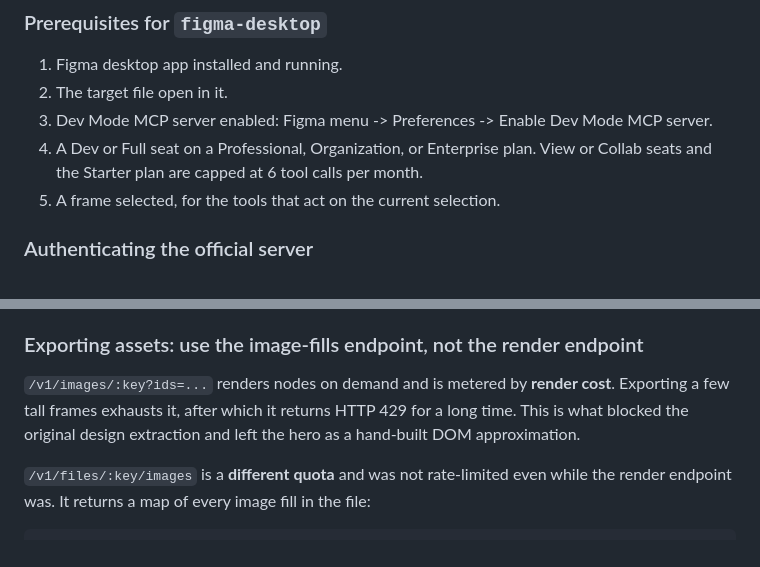
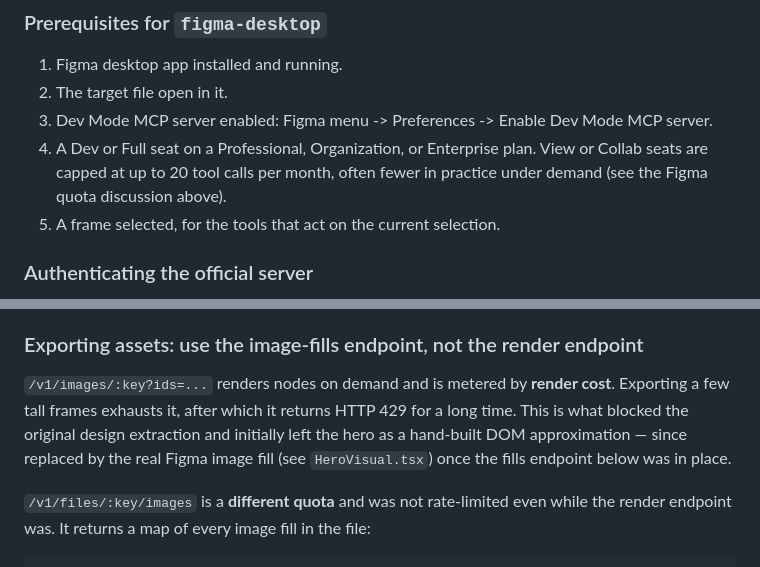
Before and after one commit to conloca/landing, a Markdown page: AGENTS.md, 2 parts joined by grey strips. GitHub-like rendering.

```diff
--- a/AGENTS.md
+++ b/AGENTS.md
@@ -592,7 +623,8 @@ token into `.mcp.json`, which is committed.
 2. The target file open in it.
 3. Dev Mode MCP server enabled: Figma menu -> Preferences -> Enable Dev Mode MCP server.
 4. A Dev or Full seat on a Professional, Organization, or Enterprise plan. View or
-   Collab seats and the Starter plan are capped at 6 tool calls per month.
+   Collab seats are capped at up to 20 tool calls per month, often fewer in
+   practice under demand (see the Figma quota discussion above).
 5. A frame selected, for the tools that act on the current selection.
 
 ### Authenticating the official server
@@ -613,8 +645,10 @@ the release.
 
 `/v1/images/:key?ids=...` renders nodes on demand and is metered by **render
 cost**. Exporting a few tall frames exhausts it, after which it returns HTTP 429
-for a long time. This is what blocked the original design extraction and left
-the hero as a hand-built DOM approximation.
+for a long time. This is what blocked the original design extraction and
+initially left the hero as a hand-built DOM approximation — since replaced by
+the real Figma image fill (see `HeroVisual.tsx`) once the fills endpoint
+below was in place.
 
 `/v1/files/:key/images` is a **different quota** and was not rate-limited even
 while the render endpoint was. It returns a map of every image fill in the file:
```
Also changed, not shown: other parts of AGENTS.md (+48 -17 lines).
